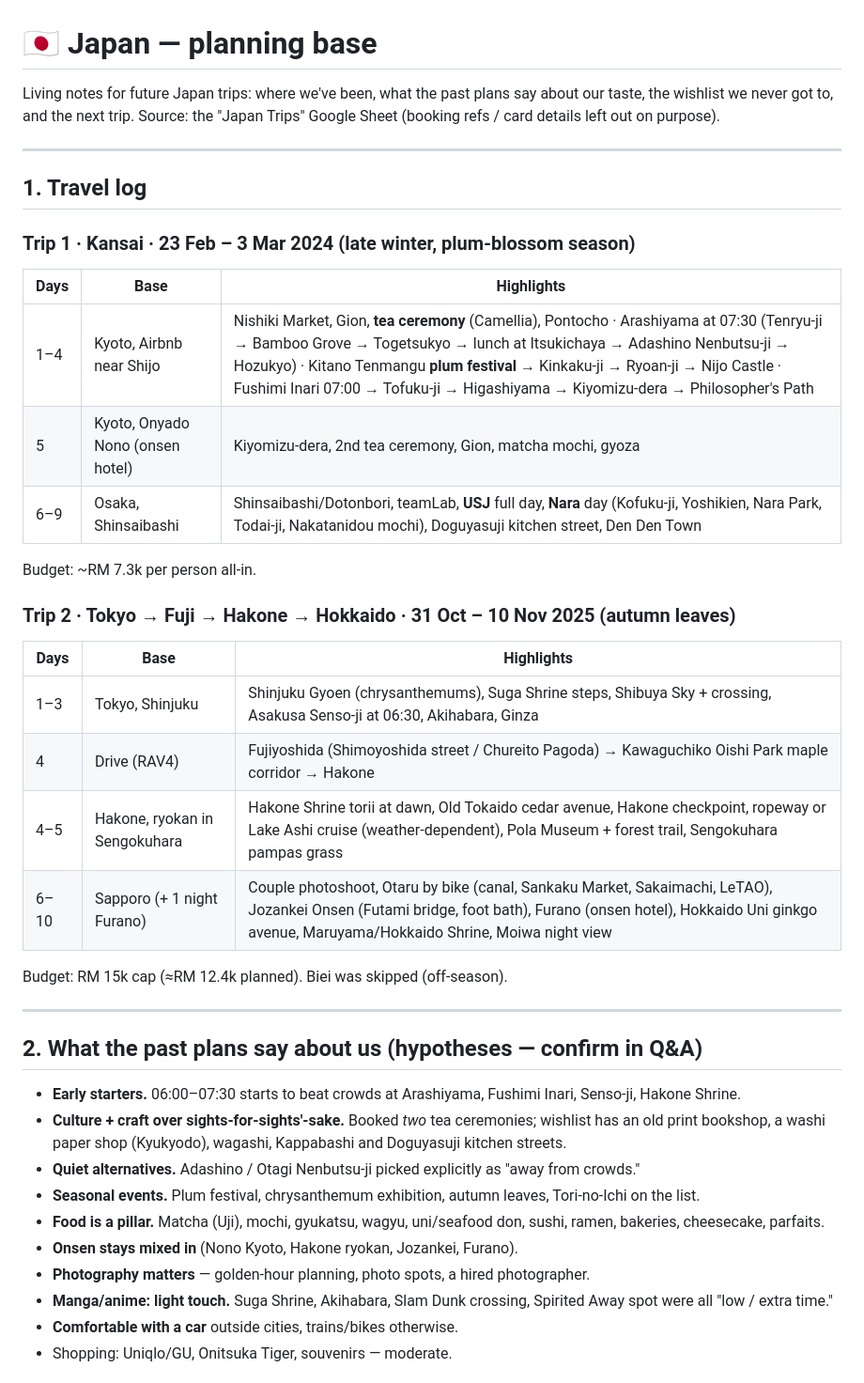
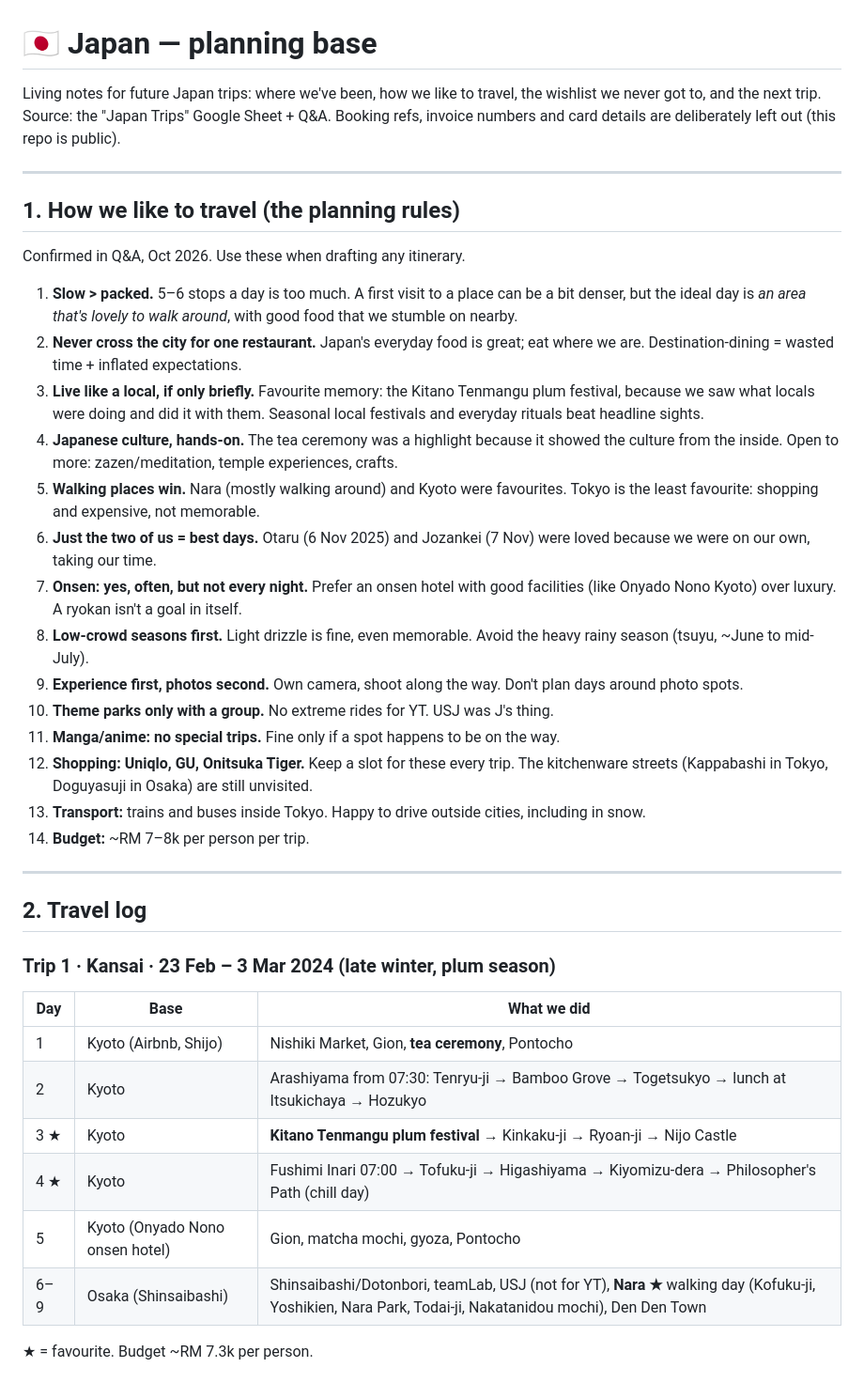
Before and after one commit to yttang94/trips, a Markdown page: japan/README.md, the part around one of its changes. Shown at 94% size. Rendered like a GitHub page.

```diff
--- a/japan/README.md
+++ b/japan/README.md
@@ -1,42 +1,58 @@
 # 🇯🇵 Japan — planning base
 
-Living notes for future Japan trips: where we've been, what the past plans say
-about our taste, the wishlist we never got to, and the next trip.
-Source: the "Japan Trips" Google Sheet (booking refs / card details left out on purpose).
+Living notes for future Japan trips: where we've been, how we like to travel,
+the wishlist we never got to, and the next trip.
+Source: the "Japan Trips" Google Sheet + Q&A. Booking refs, invoice numbers and
+card details are deliberately left out (this repo is public).
 
 ---
 
-## 1. Travel log
+## 1. How we like to travel (the planning rules)
 
-### Trip 1 · Kansai · 23 Feb – 3 Mar 2024 (late winter, plum-blossom season)
-| Days | Base | Highlights |
-|---|---|---|
-| 1–4 | Kyoto, Airbnb near Shijo | Nishiki Market, Gion, **tea ceremony** (Camellia), Pontocho · Arashiyama at 07:30 (Tenryu-ji → Bamboo Grove → Togetsukyo → lunch at Itsukichaya → Adashino Nenbutsu-ji → Hozukyo) · Kitano Tenmangu **plum festival** → Kinkaku-ji → Ryoan-ji → Nijo Castle · Fushimi Inari 07:00 → Tofuku-ji → Higashiyama → Kiyomizu-dera → Philosopher's Path |
-| 5 | Kyoto, Onyado Nono (onsen hotel) | Kiyomizu-dera, 2nd tea ceremony, Gion, matcha mochi, gyoza |
-| 6–9 | Osaka, Shinsaibashi | Shinsaibashi/Dotonbori, teamLab, **USJ** full day, **Nara** day (Kofuku-ji, Yoshikien, Nara Park, Todai-ji, Nakatanidou mochi), Doguyasuji kitchen street, Den Den Town |
+Confirmed in Q&A, Oct 2026. Use these when drafting any itinerary.
 
-Budget: ~RM 7.3k per person all-in.
-
-### Trip 2 · Tokyo → Fuji → Hakone → Hokkaido · 31 Oct – 10 Nov 2025 (autumn leaves)
-| Days | Base | Highlights |
-|---|---|---|
-| 1–3 | Tokyo, Shinjuku | Shinjuku Gyoen (chrysanthemums), Suga Shrine steps, Shibuya Sky + crossing, Asakusa Senso-ji at 06:30, Akihabara, Ginza |
-| 4 | Drive (RAV4) | Fujiyoshida (Shimoyoshida street / Chureito Pagoda) → Kawaguchiko Oishi Park maple corridor → Hakone |
-| 4–5 | Hakone, ryokan in Sengokuhara | Hakone Shrine torii at dawn, Old Tokaido cedar avenue, Hakone checkpoint, ropeway or Lake Ashi cruise (weather-dependent), Pola Museum + forest trail, Sengokuhara pampas grass |
-| 6–10 | Sapporo (+ 1 night Furano) | Couple photoshoot, Otaru by bike (canal, Sankaku Market, Sakaimachi, LeTAO), Jozankei Onsen (Futami bridge, foot bath), Furano (onsen hotel), Hokkaido Uni ginkgo avenue, Maruyama/Hokkaido Shrine, Moiwa night view |
-
-Budget: RM 15k cap (≈RM 12.4k planned). Biei was skipped (off-season).
+1. **Slow > packed.** 5–6 stops a day is too much. A first visit to a place can be
+   a bit denser, but the ideal day is *an area that's lovely to walk around*, with
+   good food that we stumble on nearby.
+2. **Never cross the city for one restaurant.** Japan's everyday food is great;
+   eat where we are. Destination-dining = wasted time + inflated expectations.
+3. **Live like a local, if only briefly.** Favourite memory: the Kitano Tenmangu
+   plum festival, because we saw what locals were doing and did it with them.
+   Seasonal local festivals and everyday rituals beat headline sights.
+4. **Japanese culture, hands-on.** The tea ceremony was a highlight because it
+   showed the culture from the inside. Open to more: zazen/meditation, temple
+   experiences, crafts.
+5. **Walking places win.** Nara (mostly walking around) and Kyoto were favourites.
+   Tokyo is the least favourite: shopping and expensive, not memorable.
+6. **Just the two of us = best days.** Otaru (6 Nov 2025) and Jozankei (7 Nov) were
+   loved because we were on our own, taking our time.
+7. **Onsen: yes, often, but not every night.** Prefer an onsen hotel with good
+   facilities (like Onyado Nono Kyoto) over luxury. A ryokan isn't a goal in itself.
+8. **Low-crowd seasons first.** Light drizzle is fine, even memorable. Avoid the
+   heavy rainy season (tsuyu, ~June to mid-July).
+9. **Experience first, photos second.** Own camera, shoot along the way. Don't
+   plan days around photo spots.
+10. **Theme parks only with a group.** No extreme rides for YT. USJ was J's thing.
+11. **Manga/anime: no special trips.** Fine only if a spot happens to be on the way.
+12. **Shopping: Uniqlo, GU, Onitsuka Tiger.** Keep a slot for these every trip.
+    The kitchenware streets (Kappabashi in Tokyo, Doguyasuji in Osaka) are still unvisited.
+13. **Transport:** trains and buses inside Tokyo. Happy to drive outside cities,
+    including in snow.
+14. **Budget:** ~RM 7–8k per person per trip.
 
 ---
 
-## 2. What the past plans say about us (hypotheses — confirm in Q&A)
-- **Early starters.** 06:00–07:30 starts to beat crowds at Arashiyama, Fushimi Inari, Senso-ji, Hakone Shrine.
-- **Culture + craft over sights-for-sights'-sake.** Booked *two* tea ceremonies; wishlist has an old print bookshop, a washi paper shop (Kyukyodo), wagashi, Kappabashi and Doguyasuji kitchen streets.
-- **Quiet alternatives.** Adashino / Otagi Nenbutsu-ji picked explicitly as "away from crowds."
-- **Seasonal events.** Plum festival, chrysanthemum exhibition, autumn leaves, Tori-no-Ichi on the list.
-- **Food is a pillar.** Matcha (Uji), mochi, gyukatsu, wagyu, uni/seafood don, sushi, ramen, bakeries, cheesecake, parfaits.
-- **Onsen stays mixed in** (Nono Kyoto, Hakone ryokan, Jozankei, Furano).
-- **Photography matters** — golden-hour planning, photo spots, a hired photographer.
-- **Manga/anime: light touch.** Suga Shrine, Akihabara, Slam Dunk crossing, Spirited Away spot were all "low / extra time."
-- **Comfortable with a car** outside cities, trains/bikes otherwise.
-- Shopping: Uniqlo/GU, Onitsuka Tiger, souvenirs — moderate.
+## 2. Travel log
+
+### Trip 1 · Kansai · 23 Feb – 3 Mar 2024 (late winter, plum season)
+| Day | Base | What we did |
+|---|---|---|
+| 1 | Kyoto (Airbnb, Shijo) | Nishiki Market, Gion, **tea ceremony**, Pontocho |
+| 2 | Kyoto | Arashiyama from 07:30: Tenryu-ji → Bamboo Grove → Togetsukyo → lunch at Itsukichaya → Hozukyo |
+| 3 ★ | Kyoto | **Kitano Tenmangu plum festival** → Kinkaku-ji → Ryoan-ji → Nijo Castle |
+| 4 ★ | Kyoto | Fushimi Inari 07:00 → Tofuku-ji → Higashiyama → Kiyomizu-dera → Philosopher's Path (chill day) |
+| 5 | Kyoto (Onyado Nono onsen hotel) | Gion, matcha mochi, gyoza, Pontocho |
+| 6–9 | Osaka (Shinsaibashi) | Shinsaibashi/Dotonbori, teamLab, USJ (not for YT), **Nara ★** walking day (Kofuku-ji, Yoshikien, Nara Park, Todai-ji, Nakatanidou mochi), Den Den Town |
+
+★ = favourite. Budget ~RM 7.3k per person.
+
```
Also changed, not shown: other parts of japan/README.md (+80 -17 lines).
